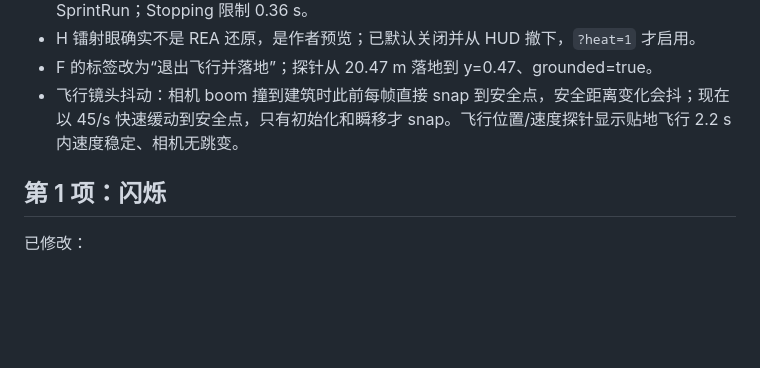
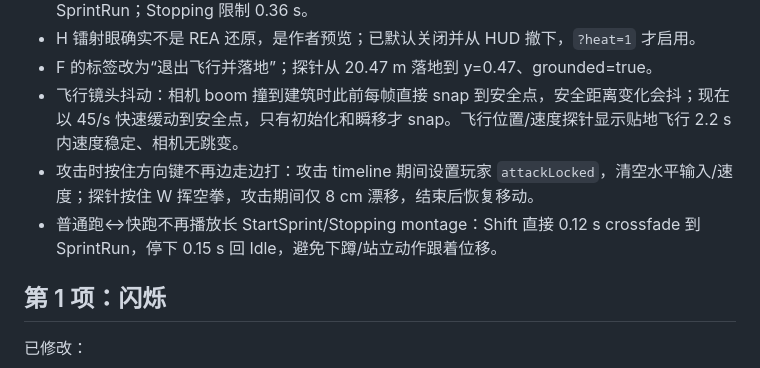
Before and after one commit to SleepyShark709/homelaner-v2, a Markdown page: docs/player-fidelity.md, the part around the change. Rendered like a GitHub page; blank space fills up the shorter version.

Commit message:
docs: record the attack movement lock and direct sprint transitions
Document attackLocked and the removal of the long StartSprint/Stopping montages.

```diff
--- a/docs/player-fidelity.md
+++ b/docs/player-fidelity.md
@@ -22,6 +22,8 @@
 - H 镭射眼确实不是 REA 还原，是作者预览；已默认关闭并从 HUD 撤下，`?heat=1` 才启用。
 - F 的标签改为“退出飞行并落地”；探针从 20.47 m 落地到 y=0.47、grounded=true。
 - 飞行镜头抖动：相机 boom 撞到建筑时此前每帧直接 snap 到安全点，安全距离变化会抖；现在以 45/s 快速缓动到安全点，只有初始化和瞬移才 snap。飞行位置/速度探针显示贴地飞行 2.2 s 内速度稳定、相机无跳变。
+- 攻击时按住方向键不再边走边打：攻击 timeline 期间设置玩家 `attackLocked`，清空水平输入/速度；探针按住 W 挥空拳，攻击期间仅 8 cm 漂移，结束后恢复移动。
+- 普通跑↔快跑不再播放长 StartSprint/Stopping montage：Shift 直接 0.12 s crossfade 到 SprintRun，停下 0.15 s 回 Idle，避免下蹲/站立动作跟着位移。
 
 ## 第 1 项：闪烁
 
```
